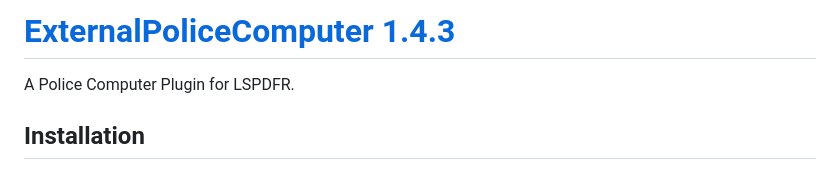
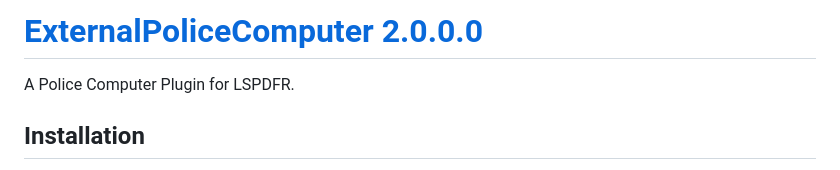
Before and after one commit to jullevistrunz/ExternalPoliceComputer, a Markdown page: README.md, the part around the change. GitHub-like rendering.

Commit message:
docs: update version on readme

```diff
--- a/README.md
+++ b/README.md
@@ -1,4 +1,4 @@
-# [ExternalPoliceComputer 1.4.3](https://www.lcpdfr.com/downloads/gta5mods/scripts/45400-externalpolicecomputer/)
+# [ExternalPoliceComputer 2.0.0.0](https://www.lcpdfr.com/downloads/gta5mods/scripts/45400-externalpolicecomputer/)
 
 A Police Computer Plugin for LSPDFR.
 
```
